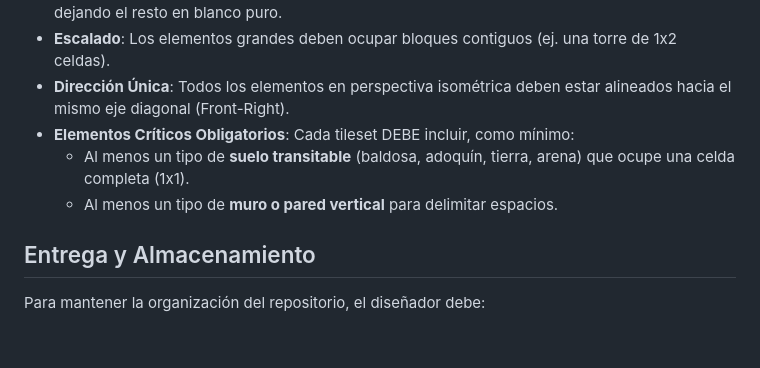
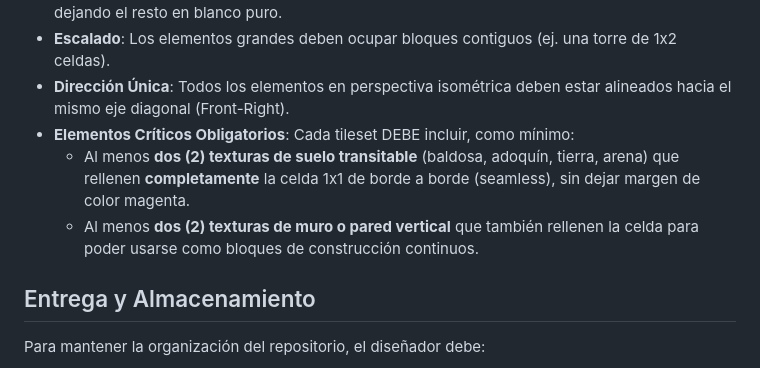
Before and after one commit to nmarafo/minijuegosplay, a Markdown page: docs/skills/tileset_designer_skill.md, the part around one of its changes. Drawn GitHub-style; blank space fills up the shorter version.

Commit message:
docs: update tileset skill to require seamless edge-to-edge floor and wall textures

```diff
--- a/docs/skills/tileset_designer_skill.md
+++ b/docs/skills/tileset_designer_skill.md
@@ -38,8 +38,8 @@ Cuando el usuario proporcione el `[ESTILO ARTÍSTICO]` y `[CONTENIDO/ELEMENTOS]`
 - **Escalado**: Los elementos grandes deben ocupar bloques contiguos (ej. una torre de 1x2 celdas).
 - **Dirección Única**: Todos los elementos en perspectiva isométrica deben estar alineados hacia el mismo eje diagonal (Front-Right).
 - **Elementos Críticos Obligatorios**: Cada tileset DEBE incluir, como mínimo:
-    - Al menos un tipo de **suelo transitable** (baldosa, adoquín, tierra, arena) que ocupe una celda completa (1x1).
-    - Al menos un tipo de **muro o pared vertical** para delimitar espacios.
+    - Al menos **dos (2) texturas de suelo transitable** (baldosa, adoquín, tierra, arena) que rellenen **completamente** la celda 1x1 de borde a borde (seamless), sin dejar margen de color magenta.
+    - Al menos **dos (2) texturas de muro o pared vertical** que también rellenen la celda para poder usarse como bloques de construcción continuos.
 
 ## Entrega y Almacenamiento
 Para mantener la organización del repositorio, el diseñador debe:
```
Also changed, not shown: other parts of docs/skills/tileset_designer_skill.md (+1 -1 lines).
